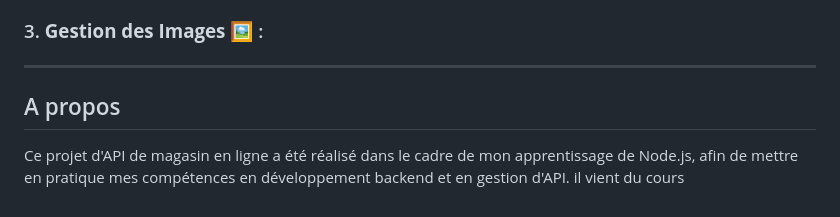
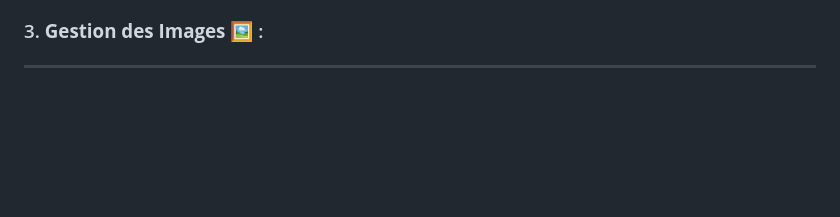
Before and after one commit to codeurluce/E-com_API_Nodejs, a Markdown page: README.md, the part around the change. GitHub-like rendering; blank space fills up the shorter version.

```diff
--- a/README.md
+++ b/README.md
@@ -98,6 +98,3 @@ Cette **API** permet de gérer un magasin en ligne simple, avec des fonctionnali
 ### 3. **Gestion des Images** 🖼️ :
 
 ---
-
-## A propos
-Ce projet d'API de magasin en ligne a été réalisé dans le cadre de mon apprentissage de Node.js, afin de mettre en pratique mes compétences en développement backend et en gestion d'API. il vient du cours
```
